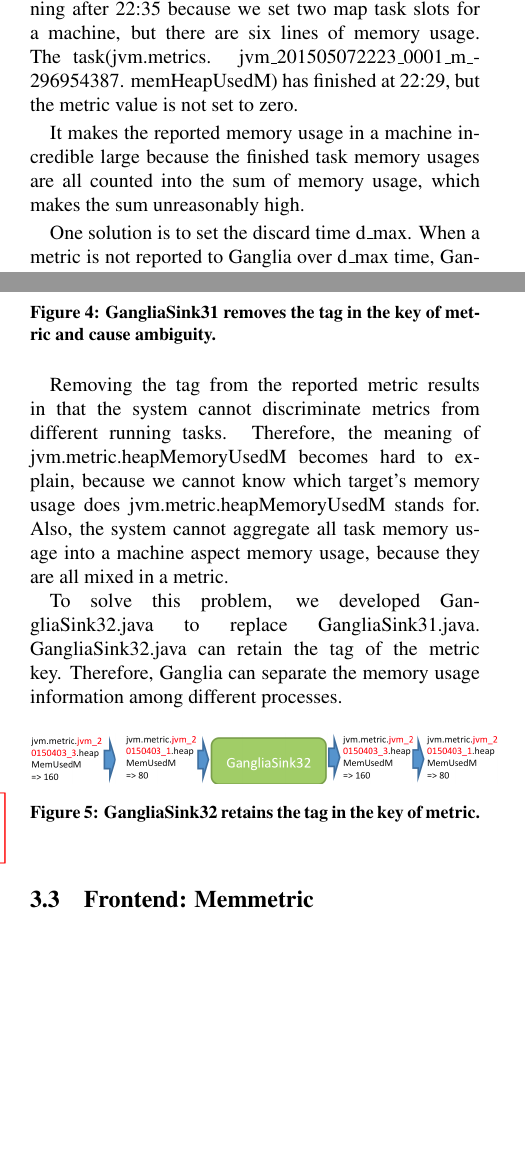
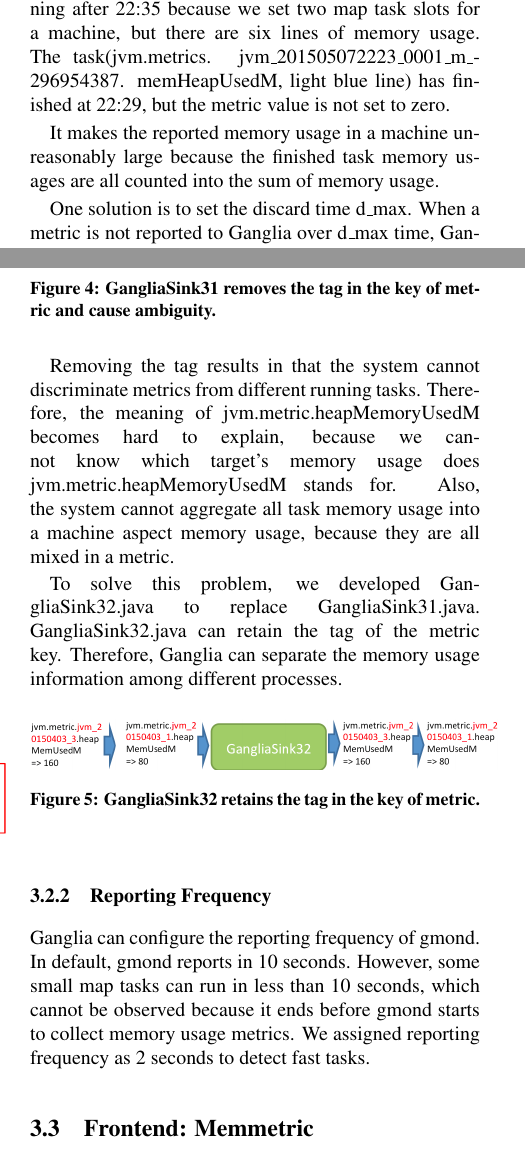
Before and after one commit to zhouyejoe/bigdatastudio, a LaTeX document (latex/report.tex, which reads latex/architecture.tex): two parts of the columns of pages 4 and 5 of 7, joined at a grey line, cut so that both start at the same text, the shorter picture padded with empty space. Compiled offline with pdfLaTeX; a LaTeX package or settings file that is missing is left out.

Commit message:
update architecture

```diff
--- a/latex/architecture.tex
+++ b/latex/architecture.tex
@@ -28,9 +28,9 @@
     \label{ref:gangliah_bug}
 \end{figure}
 
-We found that Ganglia keeps to report finished task's metric as the last value it received because Ganglia does not discard received metrics in default. For example, Figure \ref{ref:gangliah_bug} shows the heap memory usage of tasks in a Hadoop job. There should be only four map tasks running after 22:35 because we set two map task slots for a machine, but there are six lines of memory usage. The task(jvm.metrics. jvm\_201505072223\_0001\_m\_-296954387. memHeapUsedM) has finished at 22:29, but the metric value is not set to zero.
+We found that Ganglia keeps to report finished task's metric as the last value it received because Ganglia does not discard received metrics in default. For example, Figure \ref{ref:gangliah_bug} shows the heap memory usage of tasks in a Hadoop job. There should be only four map tasks running after 22:35 because we set two map task slots for a machine, but there are six lines of memory usage. The task(jvm.metrics. jvm\_201505072223\_0001\_m\_-296954387. memHeapUsedM, light blue line) has finished at 22:29, but the metric value is not set to zero.
 
-It makes the reported memory usage in a machine incredible large because the finished task memory usages are all counted into the sum of memory usage, which makes the sum unreasonably high.
+It makes the reported memory usage in a machine unreasonably large because the finished task memory usages are all counted into the sum of memory usage.
 
 One solution is to set the discard time d\_max. When a metric is not reported to Ganglia over d\_max time, Ganglia will assume the metric is dead and discard it. However, the value of discarded metrics is not set as zero, but it becomes invisible from Ganglia web-interface, which means that our frontend cannot plot any metrics before d\_max and cannot provide history memory usage information to users. It becomes a dilemma: if d\_max is set to a small number, the finished task metric will be discarded and it will not be counted into the sum of memory usage, but it becomes invisible from the frontend. If d\_max is a large number, the finished task information can retain for longer time, but its value is not set to zero and confuses the sum of total memory usage.
 
@@ -63,7 +63,7 @@
   \caption{GangliaSink31 removes the tag in the key of metric and cause ambiguity.}
 \end{figure}
 
-Removing the tag from the reported metric results in that the system cannot discriminate metrics from different running tasks. Therefore, the meaning of jvm.metric.heapMemoryUsedM becomes hard to explain, because we cannot know which target's memory usage does  jvm.metric.heapMemoryUsedM stands for. Also, the system cannot aggregate all task memory usage into a machine aspect memory usage, because they are all mixed in a metric.
+Removing the tag results in that the system cannot discriminate metrics from different running tasks. Therefore, the meaning of jvm.metric.heapMemoryUsedM becomes hard to explain, because we cannot know which target's memory usage does  jvm.metric.heapMemoryUsedM stands for. Also, the system cannot aggregate all task memory usage into a machine aspect memory usage, because they are all mixed in a metric.
 
 To solve this problem, we developed GangliaSink32.java to replace GangliaSink31.java. GangliaSink32.java can retain the tag of the metric key. Therefore, Ganglia can separate the memory usage information among different processes.
 
@@ -72,6 +72,11 @@
   \includegraphics[width=0.5\textwidth]{image/ganglia32_flow.png}
   \caption{GangliaSink32 retains the tag in the key of metric.}
 \end{figure}
+
+\subsubsection{Reporting Frequency}
+
+Ganglia can configure the reporting frequency of gmond.  In default, gmond reports in 10 seconds. However, some small map tasks can run in less than 10 seconds, which cannot be observed because it ends before gmond starts to collect memory usage metrics.
+We assigned reporting frequency as 2 seconds to detect fast tasks.
 
 \subsection{Frontend: Memmetric}
 We designed our frontend system (Memmetric) in two parts: \textbf{real-time monitor} and \textbf{historical monitor}. Real-time monitor  presents users the current status of the clusters. Historical monitor records anomalous data points to hint users debug their cluster.
```
